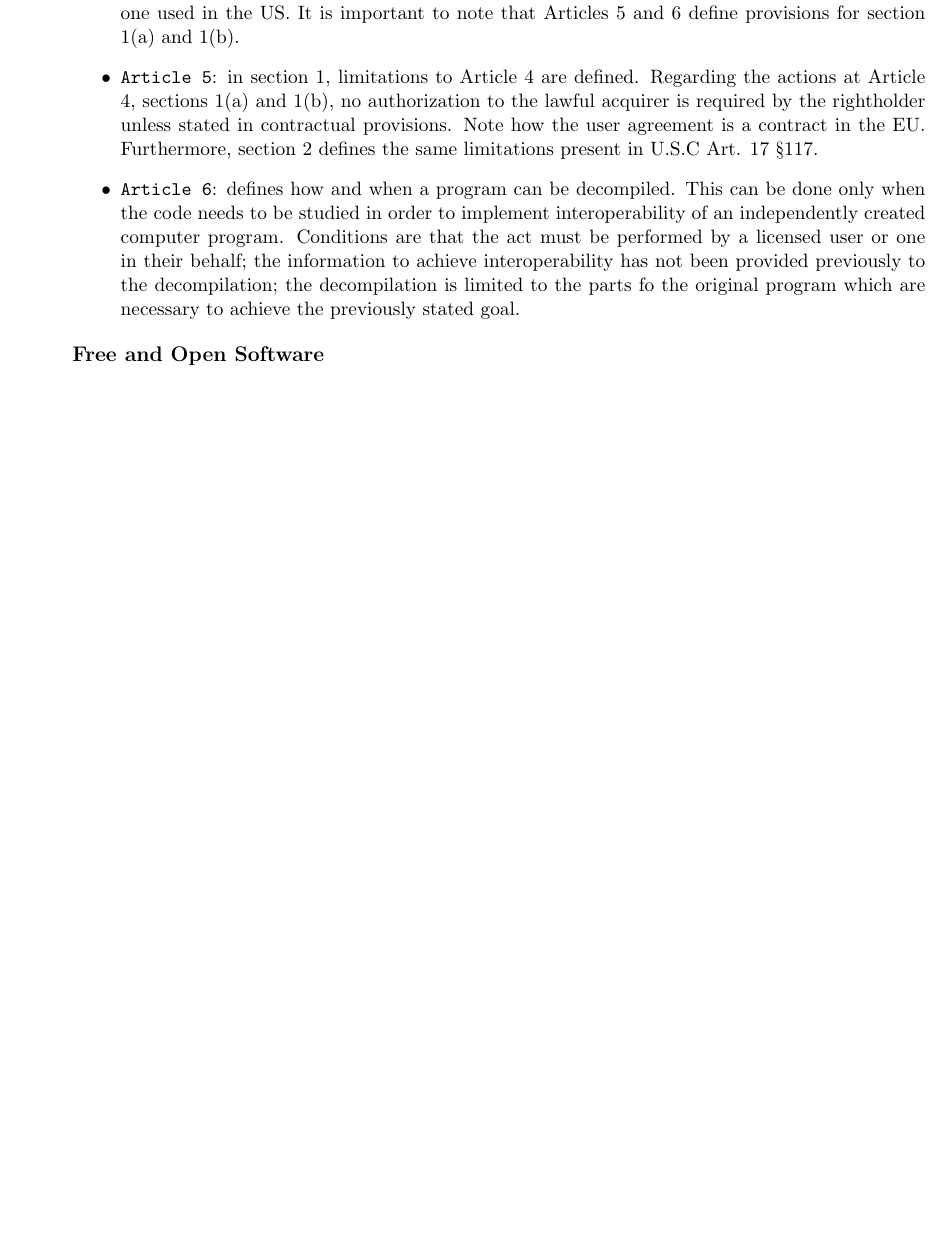
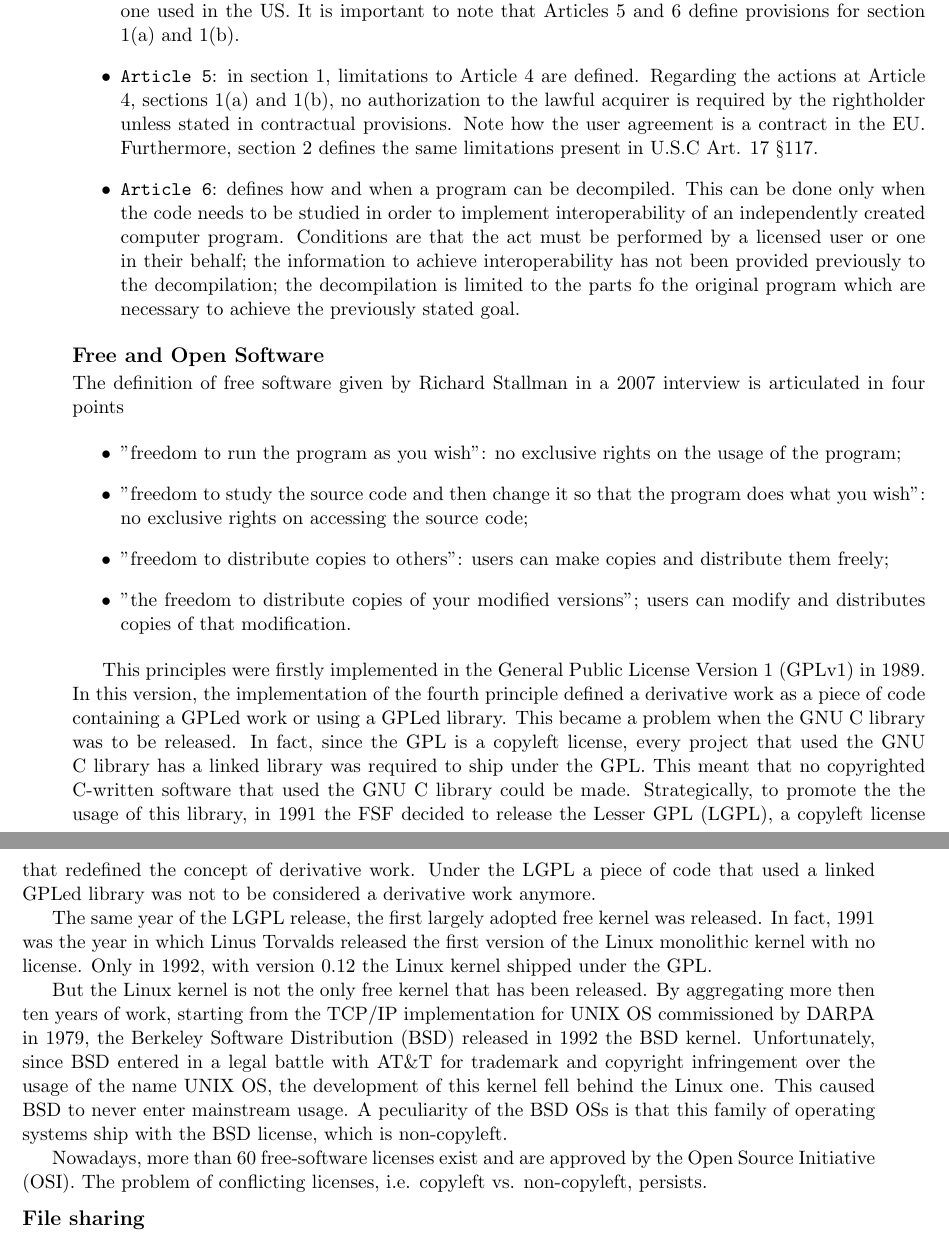
Before and after one commit to lallo-unitn/Privacy-IPR, a LaTeX book (summaries/summary2/main.tex, which reads summaries/summary2/01-target/target.tex): part of page 3 of 3 before the commit and two parts of pages 3 and 4 of 4 after it, the two joined at a grey line, cut so that both start at the same text, the shorter picture padded with empty space. Compiled offline with pdfLaTeX.

Commit message:
added summary on free software

```diff
--- a/summaries/summary2/01-target/target.tex
+++ b/summaries/summary2/01-target/target.tex
@@ -11,3 +11,23 @@ After the introduction of the Computer Software Copyright Act of 1980, also the
 \end{itemize}
 
 \subsection*{Free and Open Software}
+
+The definition of free software given by Richard Stallman in a 2007 interview is articulated in four points
+
+\begin{itemize}
+    \item "freedom to run the program as you wish": no exclusive rights on the usage of the program;
+    \item "freedom to study the source code and then change it so that the program does what you wish": no exclusive rights on accessing the source code;
+    \item "freedom to distribute copies to others": users can make copies and distribute them freely;
+    \item "the freedom to distribute copies of your modified versions"; users can modify and distributes copies of that modification.
+\end{itemize}
+
+This principles were firstly implemented in the General Public License Version 1 (GPLv1) in 1989. In this version, the implementation of the fourth principle defined a derivative work as a piece of code containing a GPLed work or using a GPLed library. This became a problem when the GNU C library was to be released. In fact, since the GPL is a copyleft license, every project that used the GNU C library has a linked library was required to ship under the GPL. This meant that no copyrighted C-written software that used the GNU C library could be made.
+Strategically, to promote the the usage of this library, in 1991 the FSF decided to release the Lesser GPL (LGPL), a copyleft license that redefined the concept of derivative work. Under the LGPL a piece of code that used a linked GPLed library was not to be considered a derivative work anymore.
+
+The same year of the LGPL release, the first largely adopted free kernel was released. In fact, 1991 was the year in which Linus Torvalds released the first version of the Linux monolithic kernel with no license. Only in 1992, with version 0.12 the Linux kernel shipped under the GPL.
+
+But the Linux kernel is not the only free kernel that has been released. By aggregating more then ten years of work, starting from the TCP/IP implementation for UNIX OS commissioned by DARPA in 1979, the Berkeley Software Distribution (BSD) released in 1992 the BSD kernel. Unfortunately, since BSD entered in a legal battle with AT\&T for trademark and copyright infringement over the usage of the name UNIX OS, the development of this kernel fell behind the Linux one. This caused BSD to never enter mainstream usage. A peculiarity of the BSD OSs is that this family of operating systems ship with the BSD license, which is non-copyleft.
+
+Nowadays, more than 60 free-software licenses exist and are approved by the Open Source Initiative (OSI). The problem of conflicting licenses, i.e. copyleft vs. non-copyleft, persists.
+
+\subsection*{File sharing}
```
Also changed, not shown: summaries/summary2/main.pdf.
